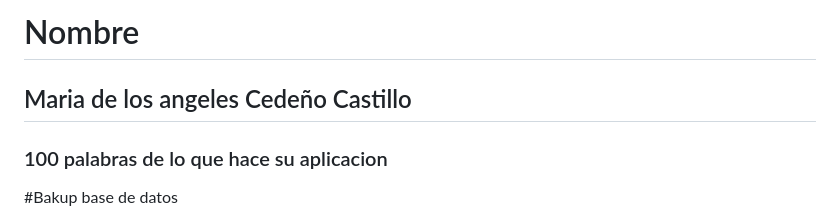
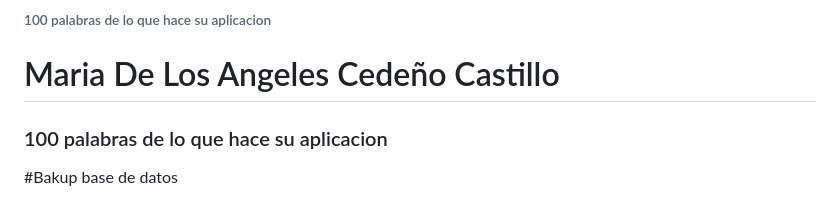
Before and after one commit to mariangeles05/Project_Finally, a Markdown page: README.md, the part around the change. GitHub-like rendering.

```diff
--- a/README.md
+++ b/README.md
@@ -1,5 +1,5 @@
-# Nombre
-## Maria de los angeles Cedeño Castillo
+###### 100 palabras de lo que hace su aplicacion
+# Maria De Los Angeles Cedeño Castillo
 ### 100 palabras de lo que hace su aplicacion
 
 #Bakup base de datos
```
